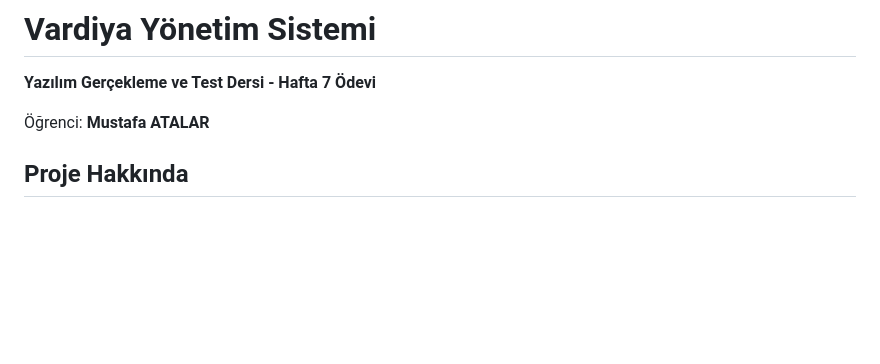
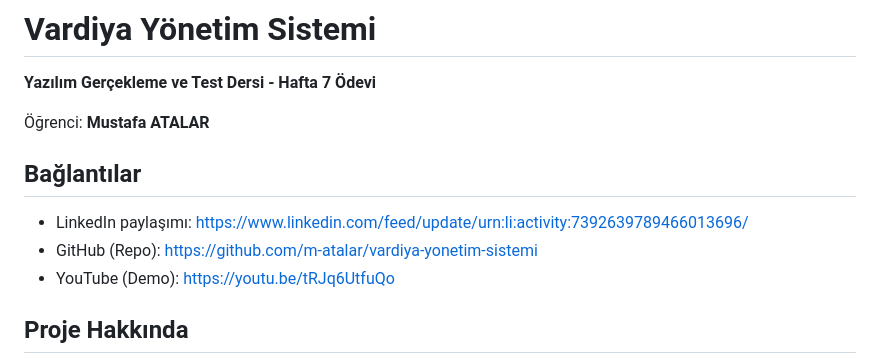
Before and after one commit to m-atalar/vardiya-yonetim-sistemi, a Markdown page: README.md, the part around the change. Rendered like a GitHub page; blank space fills up the shorter version.

Commit message:
README: sosyal paylaşım linkleri eklendi (GitHub, YouTube, LinkedIn)

```diff
--- a/README.md
+++ b/README.md
@@ -3,6 +3,12 @@
 **Yazılım Gerçekleme ve Test Dersi - Hafta 7 Ödevi**
 
 Öğrenci: **Mustafa ATALAR**
+
+## Bağlantılar
+
+- LinkedIn paylaşımı: https://www.linkedin.com/feed/update/urn:li:activity:7392639789466013696/
+- GitHub (Repo): https://github.com/m-atalar/vardiya-yonetim-sistemi
+- YouTube (Demo): https://youtu.be/tRJq6UtfuQo
 
 ## Proje Hakkında
 
```
